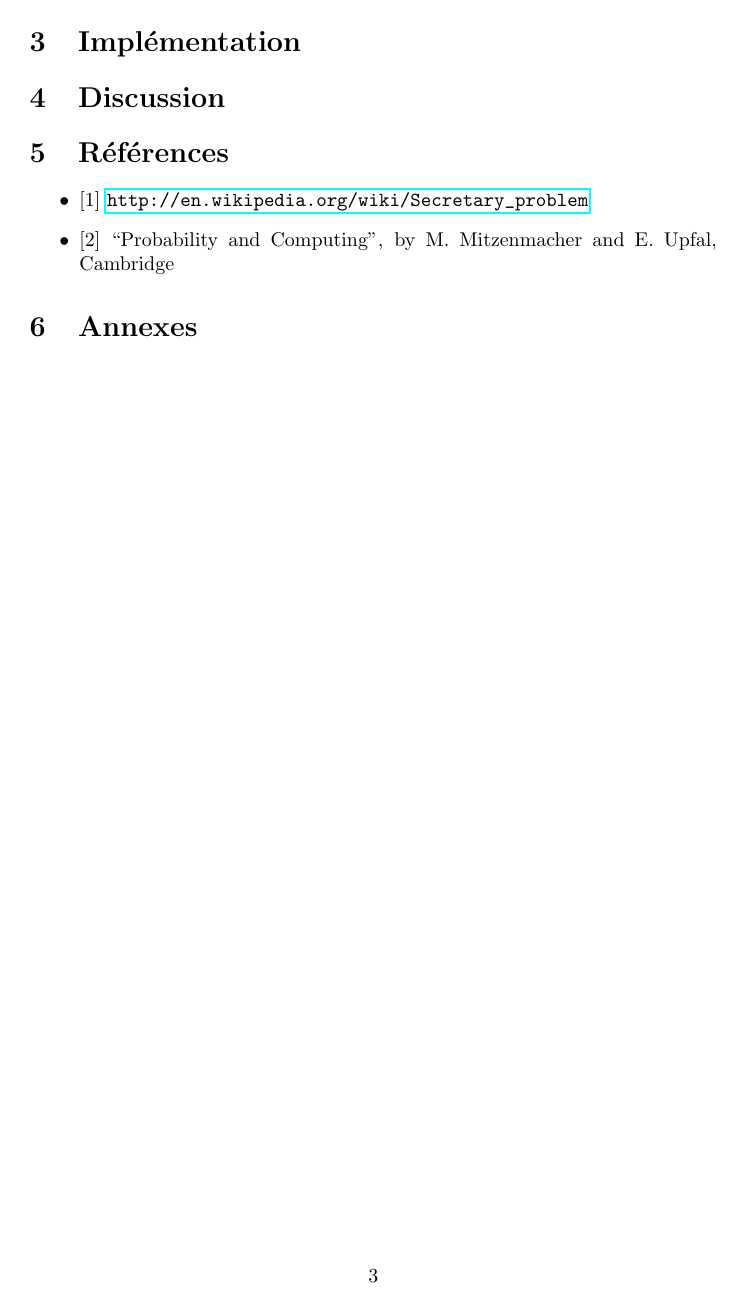
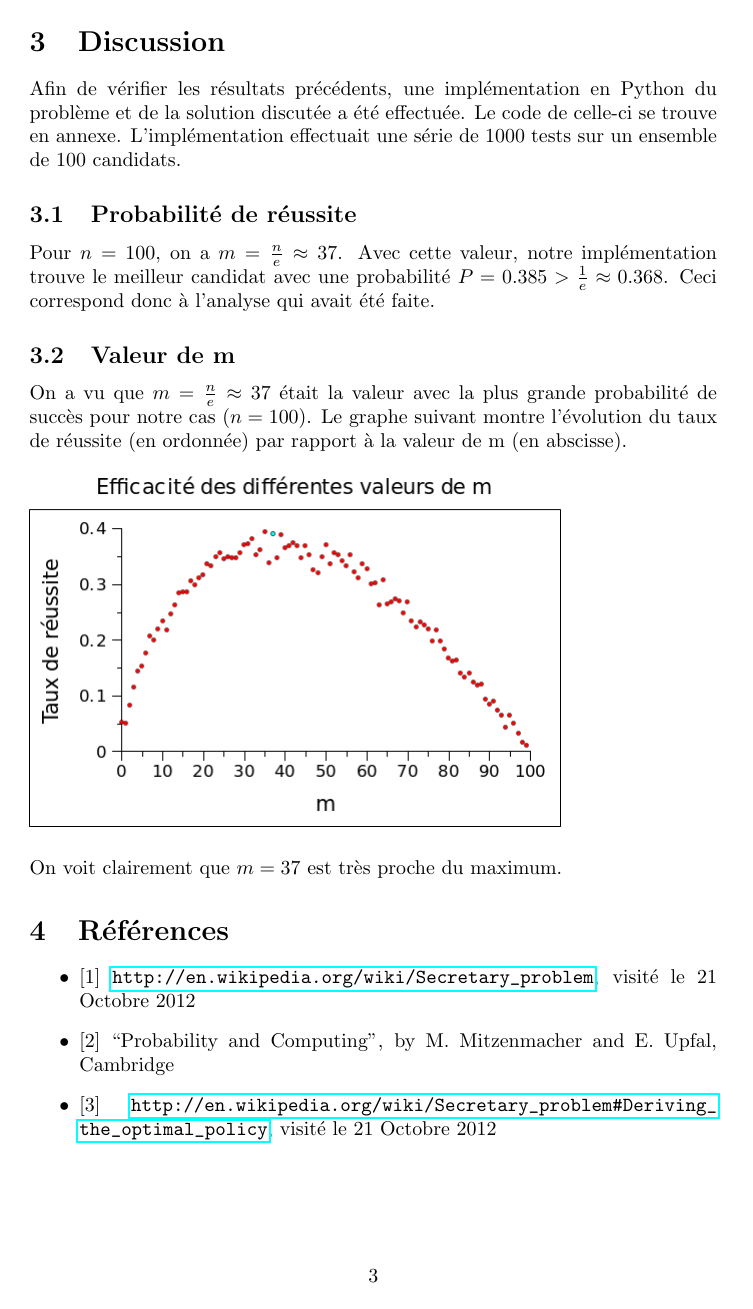
Before and after one commit to BafAltom/info-f413-secretary-problem, a LaTeX document (Rapport/rapport.tex): page 3 of 3 before the commit and page 3 of 4 after it. Compiled offline with pdfLaTeX.

Commit message:
Added WIP of the second part of the report

```diff
--- a/Rapport/rapport.tex
+++ b/Rapport/rapport.tex
@@ -4,6 +4,7 @@
 \usepackage{color}
 \usepackage{url}
 \usepackage{hyperref}
+\usepackage{graphicx}
 
 \definecolor{grey}{rgb}{0.9,0.9,0.9}
 
@@ -135,15 +138,41 @@ On peut donc calculer la borne inférieure de probabilité de succès trouvée p
 \begin{math}\;\; m = \frac{n}{e} \Rightarrow Pr(E) \geq \frac{1}{n} \frac{n}{e}(ln(n) - ln(\frac{n}{e}))
 = \frac{1}{e} (ln(n) - ln(n) + 1) = \frac{1}{e}\end{math}\\
 
+\section{Discussion}
+Afin de vérifier les résultats précédents, une implémentation en Python du problème et de la solution discutée a été effectuée.
+Le code de celle-ci se trouve en annexe. L'implémentation effectuait une série de 1000 tests sur un ensemble de 100 candidats.
 
-\section{Implémentation}
+\subsection{Probabilité de réussite}
+Pour
+\begin{math}n = 100\end{math},
+on a
+\begin{math}m = \frac{n}{e} \approx 37\end{math}.
+Avec cette valeur, notre implémentation trouve le meilleur candidat avec
+une probabilité
+\begin{math}P = 0.385 > \frac{1}{e} \approx 0.368\end{math}.
+Ceci correspond donc à l'analyse qui avait été faite.
+
+\subsection{Valeur de m}
+On a vu que
+\begin{math}m = \frac{n}{e} \approx 37\end{math}
+était la valeur avec la plus grande probabilité de succès pour notre cas
+(\begin{math}n = 100\end{math}).
+Le graphe suivant montre l'évolution du taux de réussite
+(en ordonnée) par rapport à la valeur de m (en abscisse).\\
+
+\includegraphics[scale=0.5]{../success_m_graph.png}\\
+
+On voit clairement que
+\begin{math}
+ m = 37
+\end{math}
+est très proche du maximum.
 
 
-
-\section{Discussion}
 \section{Références}
 \begin{itemize}
-  \item {[}1] \url{http://en.wikipedia.org/wiki/Secretary_problem}
+  \item {[}1] \url{http://en.wikipedia.org/wiki/Secretary_problem}, visité le 21 Octobre 2012
   \item {[}2] “Probability and Computing”, by M. Mitzenmacher and E. Upfal, Cambridge
+  \item {[}3] \url{http://en.wikipedia.org/wiki/Secretary_problem#Deriving_the_optimal_policy}, visité le 21 Octobre 2012
 \end{itemize}
 \section{Annexes}
```
Also changed, not shown: success_m_graph.png (added), success_m_graph.svg (deleted), Rapport/rapport.tex (21 more changed lines), 2 other files.
